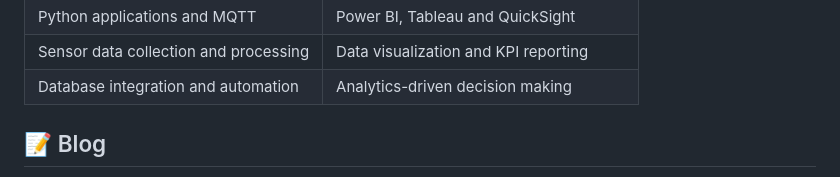
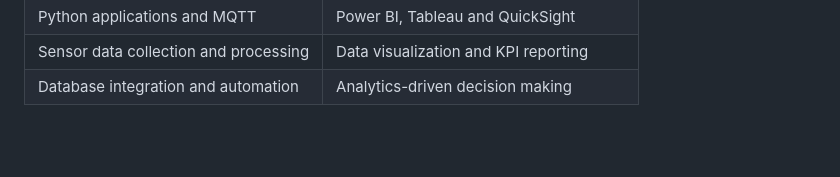
Before and after one commit to plantepro/plantepro, a Markdown page: README.md, the part around one of its changes. Drawn GitHub-style; blank space fills up the shorter version.

Commit message:
Remove blog section from README
Removed blog section and link from README.

```diff
--- a/README.md
+++ b/README.md
@@ -59,5 +59,4 @@ philosophy: Turn data into insights. Build scalable cloud solutions.
 | Database integration and automation | Analytics-driven decision making |
 
 
-## 📝 Blog
 
```
Also changed, not shown: other parts of README.md (+0 -1 lines).
